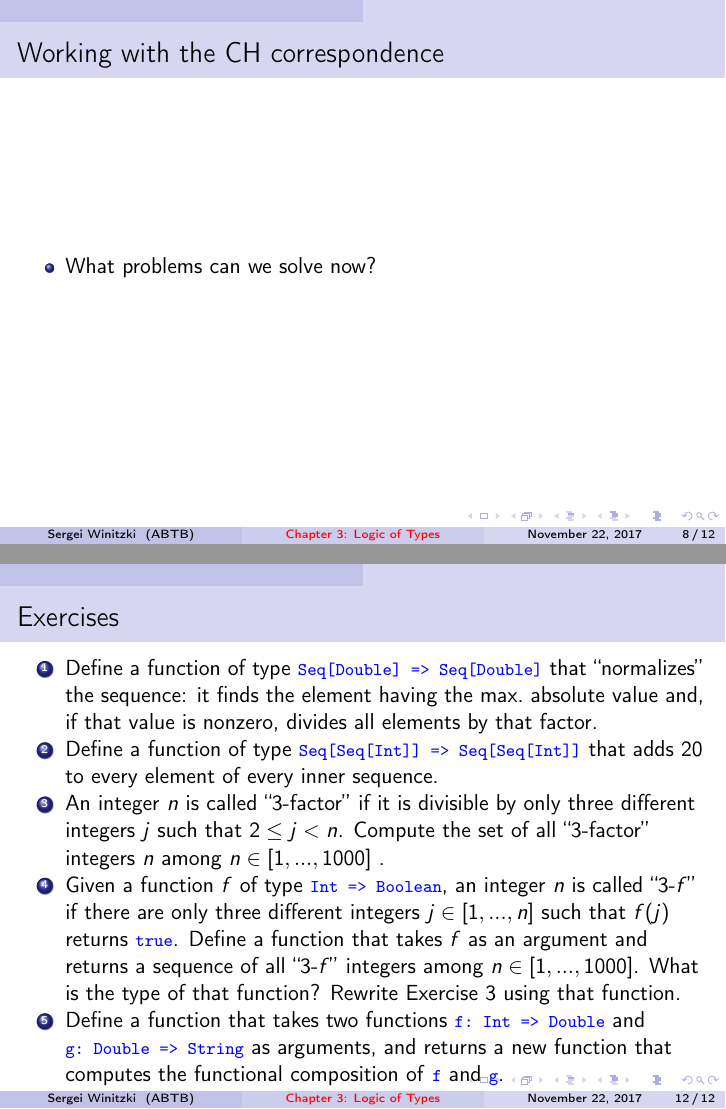
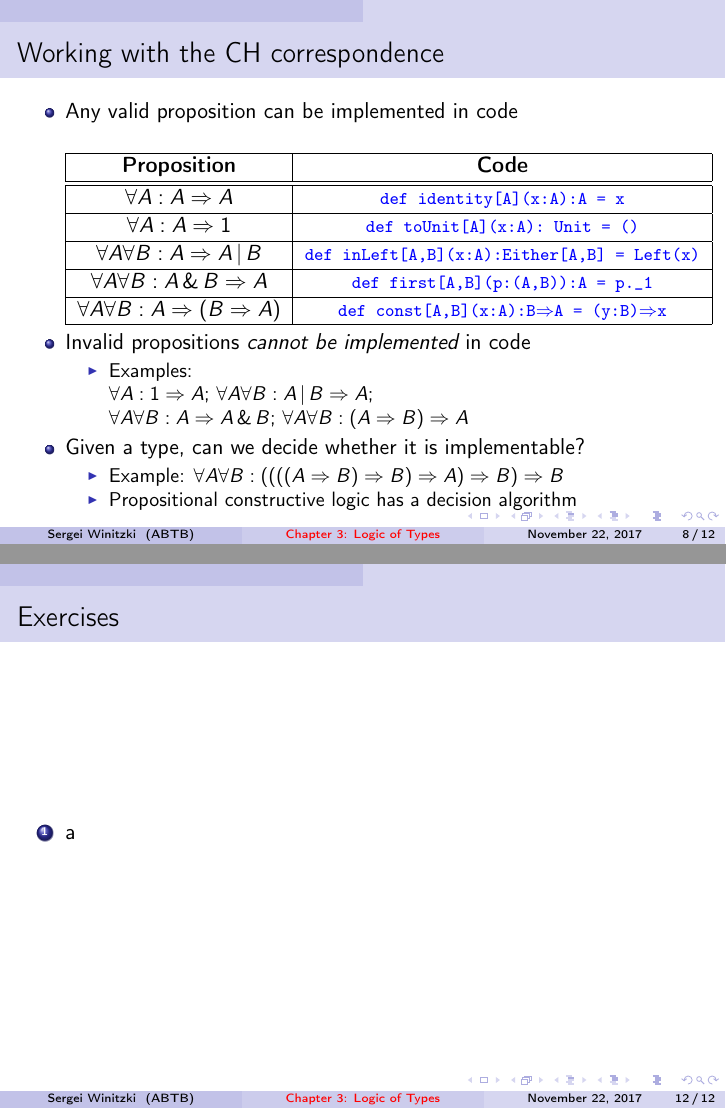
Before and after one commit to winitzki/sofp, LaTeX slides (03-logic-of-types.tex): pages 8 and 12 of 12, joined at a grey line. Compiled offline with pdfLaTeX.

Commit message:
add more CH examples

```diff
--- a/03-logic-of-types.tex
+++ b/03-logic-of-types.tex
@@ -278,7 +284,42 @@ A)}} corresponds to the (valid) proposition: $\forall A:{\cal CH}(A)$
 \begin{frame}{Working with the CH correspondence}
 
 \begin{itemize}
-\item What problems can we solve now?
+\item Any valid proposition can be implemented in code
+\begin{center}
+\begin{tabular}{|c|c|}
+\hline
+\textbf{Proposition} & \textbf{Code}\tabularnewline
+\hline
+\hline
+$\forall A:A\Rightarrow A$ & \texttt{\textcolor{blue}{\footnotesize{}def identity{[}A{]}(x:A):A
+= x}}\tabularnewline
+\hline
+$\forall A:A\Rightarrow1$ & \texttt{\textcolor{blue}{\footnotesize{}def toUnit{[}A{]}(x:A): Unit
+= ()}}\tabularnewline
+\hline
+$\forall A\forall B:A\Rightarrow A\,|\,B$ & \texttt{\textcolor{blue}{\footnotesize{}def inLeft{[}A,B{]}(x:A):Either{[}A,B{]}
+= Left(x)}}\tabularnewline
+\hline
+$\forall A\forall B:A\,\&\,B\Rightarrow A$ & \texttt{\textcolor{blue}{\footnotesize{}def first{[}A,B{]}(p:(A,B)):A
+= p.\_1}}\tabularnewline
+\hline
+$\forall A\forall B:A\Rightarrow(B\Rightarrow A)$ & \texttt{\textcolor{blue}{\footnotesize{}def const{[}A,B{]}(x:A):B$\Rightarrow$A
+= (y:B)$\Rightarrow$x}}\tabularnewline
+\hline
+\end{tabular}
+\par\end{center}
+\item Invalid propositions \emph{cannot be implemented} in code
+\begin{itemize}
+\item Examples:\\
+ $\forall A:1\Rightarrow A$; $\forall A\forall B:A\,|\,B\Rightarrow A$;
+\\
+$\forall A\forall B:A\Rightarrow A\,\&\,B$; $\forall A\forall B:(A\Rightarrow B)\Rightarrow A$
+\end{itemize}
+\item Given a type, can we decide whether it is implementable?
+\begin{itemize}
+\item Example: $\forall A\forall B:((((A\Rightarrow B)\Rightarrow B)\Rightarrow A)\Rightarrow B)\Rightarrow B$
+\item Propositional constructive logic has a decision algorithm
+\end{itemize}
 \end{itemize}
 \end{frame}
 
@@ -327,29 +368,7 @@ ones are interesting, and found the minimal sets of axioms for them
 \begin{frame}{Exercises}
 
 \begin{enumerate}
-\item Define a function of type \texttt{\textcolor{blue}{\footnotesize{}Seq{[}Double{]}
-=> Seq{[}Double{]}}} that ``normalizes'' the sequence: it finds
-the element having the max.~absolute value and, if that value is
-nonzero, divides all elements by that factor.
-\item Define a function of type \texttt{\textcolor{blue}{\footnotesize{}Seq{[}Seq{[}Int{]}{]}
-=> Seq{[}Seq{[}Int{]}{]}}} that adds 20 to every element of every
-inner sequence.
-\item An integer $n$ is called ``3-factor'' if it is divisible by only
-three different integers $j$ such that $2\leq j<n$. Compute the
-set of all ``3-factor'' integers $n$ among $n\in[1,...,1000]$
-.
-\item Given a function $f$ of type \texttt{\textcolor{blue}{\footnotesize{}Int
-=> Boolean}}, an integer $n$ is called ``3-$f$'' if there are
-only three different integers $j\in[1,...,n]$ such that $f(j)$ returns
-\texttt{\textcolor{blue}{\footnotesize{}true}}. Define a function
-that takes $f$ as an argument and returns a sequence of all ``3-$f$''
-integers among $n\in[1,...,1000]$. What is the type of that function?
-Rewrite Exercise~3 using that function.
-\item Define a function that takes two functions \texttt{\textcolor{blue}{\footnotesize{}f:~Int
-=> Double}} and \texttt{\textcolor{blue}{\footnotesize{}g:~Double
-=> String}} as arguments, and returns a new function that computes
-the functional composition of \texttt{\textcolor{blue}{\footnotesize{}f}}
-and \texttt{\textcolor{blue}{\footnotesize{}g}}.
+\item a
 \end{enumerate}
 \end{frame}
 
```
Also changed, not shown: 03-logic-of-types.pdf, 03-logic-of-types.tex (28 more changed lines), 1 other file.
